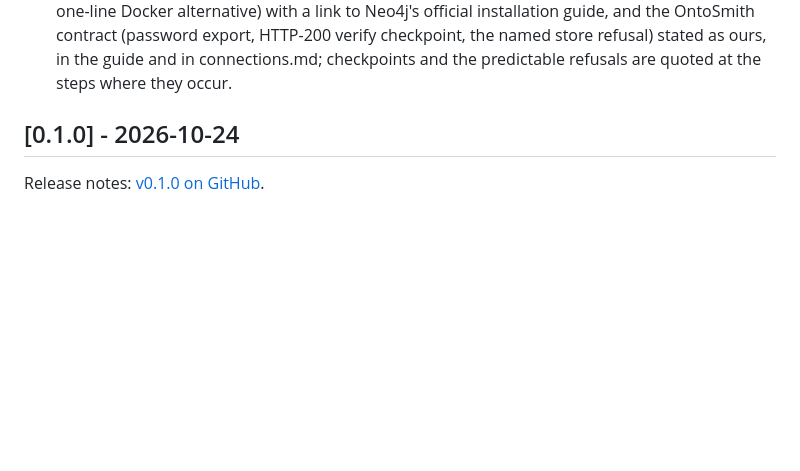
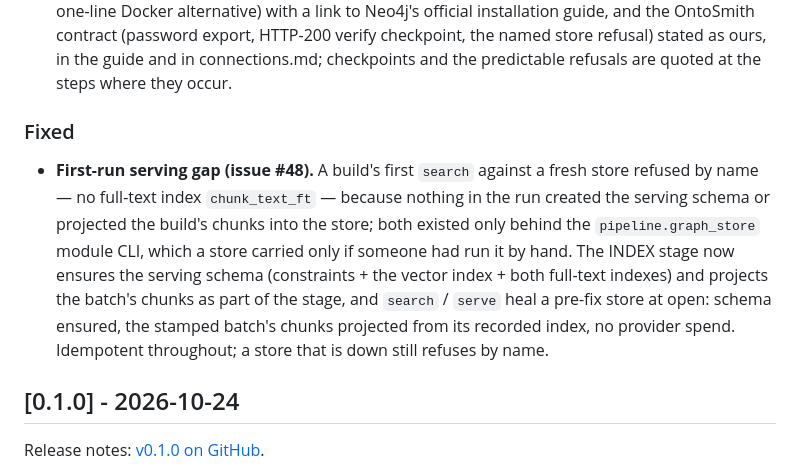
Before and after one commit to Dongbumlee/ontosmith, a Markdown page: CHANGELOG.md, the part around the change. Drawn GitHub-style; blank space fills up the shorter version.

Commit message:
Docs: hands-on §7 + CHANGELOG record the serving fix (#48)

```diff
--- a/CHANGELOG.md
+++ b/CHANGELOG.md
@@ -49,6 +49,26 @@ and the project adheres to
   ours, in the guide and in connections.md;
   checkpoints and the predictable refusals are
   quoted at the steps where they occur.
+
+### Fixed
+
+- **First-run serving gap (issue #48).** A build's
+  first `search` against a fresh store refused by
+  name — no full-text index `chunk_text_ft` —
+  because nothing in the run created the serving
+  schema or projected the build's chunks into the
+  store; both existed only behind the
+  `pipeline.graph_store` module CLI, which a store
+  carried only if someone had run it by hand. The
+  INDEX stage now ensures the serving schema
+  (constraints + the vector index + both full-text
+  indexes) and projects the batch's chunks as part
+  of the stage, and `search` / `serve` heal a
+  pre-fix store at open: schema ensured, the
+  stamped batch's chunks projected from its
+  recorded index, no provider spend. Idempotent
+  throughout; a store that is down still refuses
+  by name.
 
 ## [0.1.0] - 2026-10-24
 
```
Also changed, not shown: docs/hands-on.md (+26 -15 lines).
